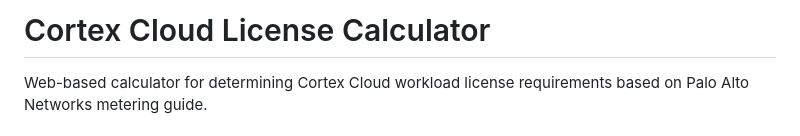
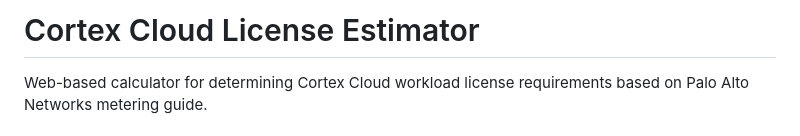
Before and after one commit to chadstentzel/CC-Workload-Estimator, a Markdown page: README.md, the part around the change. GitHub-like rendering.

```diff
--- a/README.md
+++ b/README.md
@@ -1,5 +1,4 @@
-# Cortex Cloud License Calculator
-
+# Cortex Cloud License Estimator
 Web-based calculator for determining Cortex Cloud workload license requirements based on Palo Alto Networks metering guide.
 
 ## Files
```
